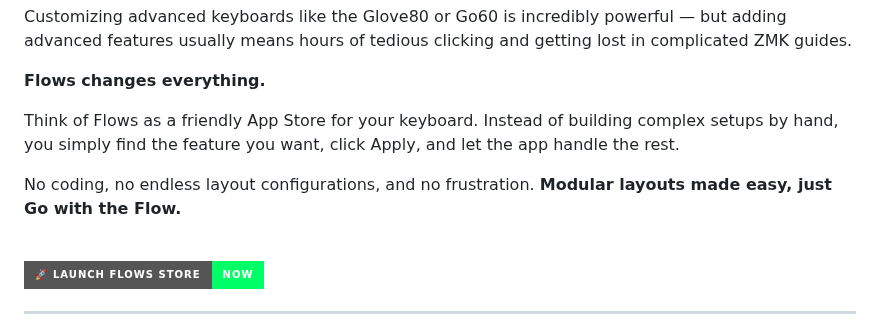
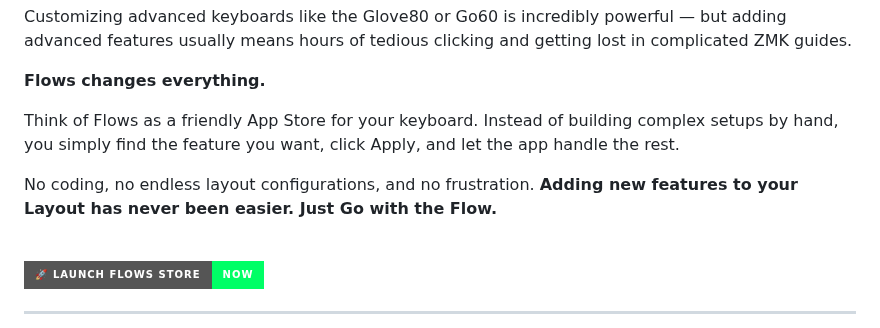
Before and after one commit to moosylog/flows4json, a Markdown page: README.md, the part around the change. Drawn GitHub-style; badges without logos.

```diff
--- a/README.md
+++ b/README.md
@@ -9,7 +9,7 @@ Customizing advanced keyboards like the Glove80 or Go60 is incredibly powerful
 
 Think of Flows as a friendly App Store for your keyboard. Instead of building complex setups by hand, you simply find the feature you want, click Apply, and let the app handle the rest.
 
-No coding, no endless layout configurations, and no frustration. ****Modular layouts made easy, just Go with the Flow.****
+No coding, no endless layout configurations, and no frustration. ****Adding new features to your Layout has never been easier. Just Go with the Flow.****
 
 <br>
 <a href="https://moosylog.github.io/flows4json/" target="_blank">
```
